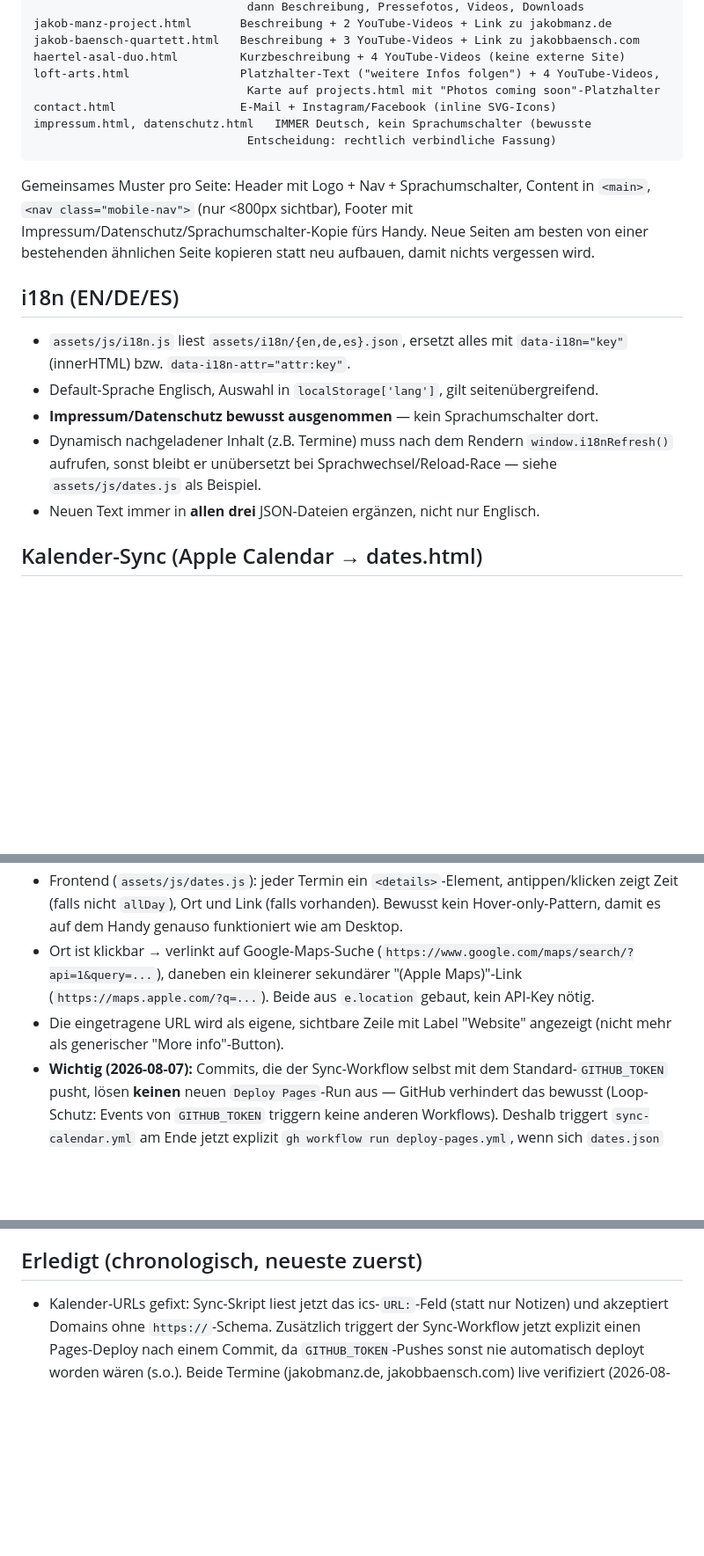
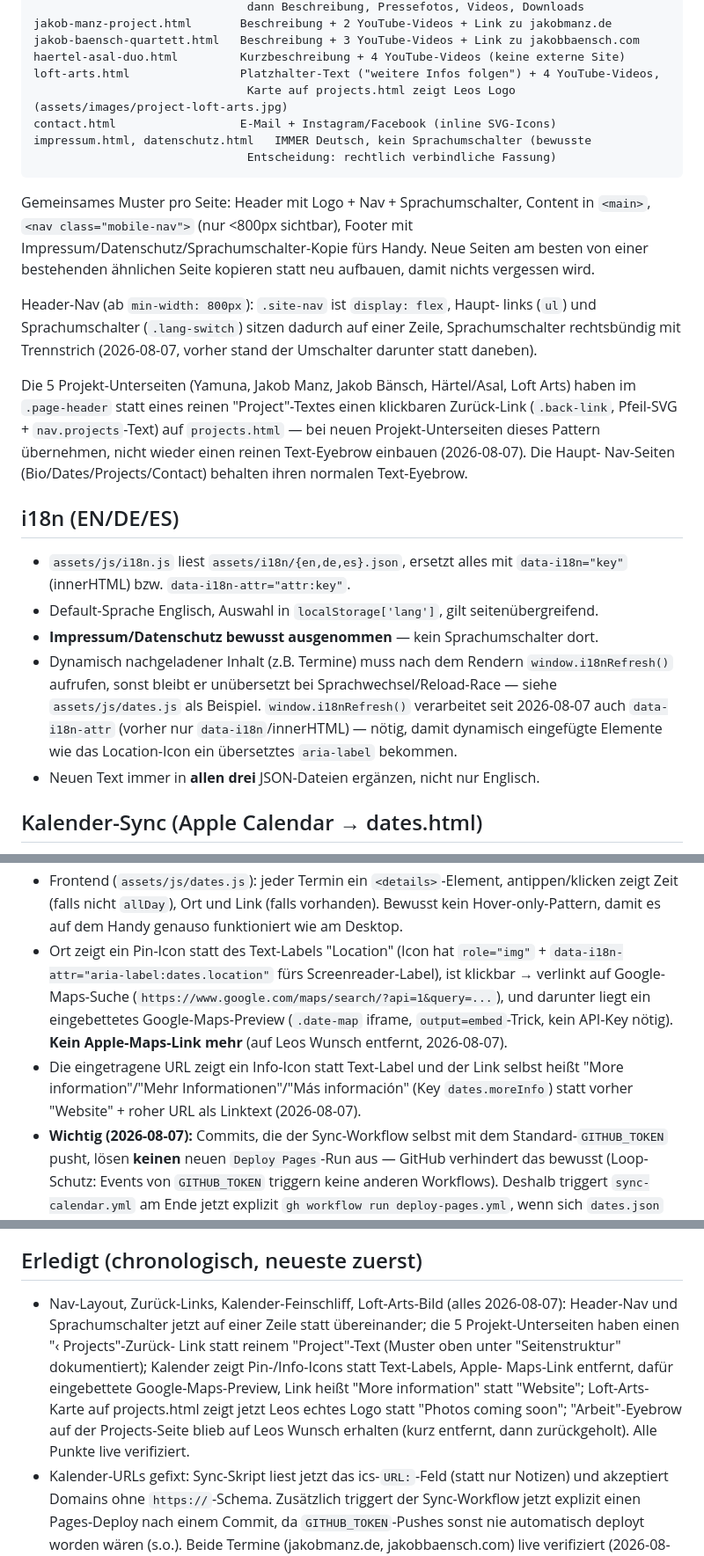
Before and after one commit to leoasal/leoasal-website, a Markdown page: HANDOFF.md, 3 parts joined by grey strips. Shown at 88% size. Rendered like a GitHub page; blank space fills up the shorter version.

Commit message:
Update HANDOFF.md: nav layout, project back-links, calendar map/labels, Loft Arts image

```diff
--- a/HANDOFF.md
+++ b/HANDOFF.md
@@ -66,7 +66,7 @@ jakob-manz-project.html       Beschreibung + 2 YouTube-Videos + Link zu jakobman
 jakob-baensch-quartett.html   Beschreibung + 3 YouTube-Videos + Link zu jakobbaensch.com
 haertel-asal-duo.html         Kurzbeschreibung + 4 YouTube-Videos (keine externe Site)
 loft-arts.html                Platzhalter-Text ("weitere Infos folgen") + 4 YouTube-Videos,
-                               Karte auf projects.html mit "Photos coming soon"-Platzhalter
+                               Karte auf projects.html zeigt Leos Logo (assets/images/project-loft-arts.jpg)
 contact.html                  E-Mail + Instagram/Facebook (inline SVG-Icons)
 impressum.html, datenschutz.html   IMMER Deutsch, kein Sprachumschalter (bewusste
                                Entscheidung: rechtlich verbindliche Fassung)
@@ -78,6 +78,18 @@ Footer mit Impressum/Datenschutz/Sprachumschalter-Kopie fürs Handy. Neue
 Seiten am besten von einer bestehenden ähnlichen Seite kopieren statt neu
 aufbauen, damit nichts vergessen wird.
 
+Header-Nav (ab `min-width: 800px`): `.site-nav` ist `display: flex`, Haupt-
+links (`ul`) und Sprachumschalter (`.lang-switch`) sitzen dadurch auf einer
+Zeile, Sprachumschalter rechtsbündig mit Trennstrich (2026-08-07, vorher
+stand der Umschalter darunter statt daneben).
+
+Die 5 Projekt-Unterseiten (Yamuna, Jakob Manz, Jakob Bänsch, Härtel/Asal,
+Loft Arts) haben im `.page-header` statt eines reinen "Project"-Textes einen
+klickbaren Zurück-Link (`.back-link`, Pfeil-SVG + `nav.projects`-Text) auf
+`projects.html` — bei neuen Projekt-Unterseiten dieses Pattern übernehmen,
+nicht wieder einen reinen Text-Eyebrow einbauen (2026-08-07). Die Haupt-
+Nav-Seiten (Bio/Dates/Projects/Contact) behalten ihren normalen Text-Eyebrow.
+
 ## i18n (EN/DE/ES)
 
 - `assets/js/i18n.js` liest `assets/i18n/{en,de,es}.json`, ersetzt alles mit
@@ -87,6 +99,9 @@ aufbauen, damit nichts vergessen wird.
 - Dynamisch nachgeladener Inhalt (z.B. Termine) muss nach dem Rendern
   `window.i18nRefresh()` aufrufen, sonst bleibt er unübersetzt bei
   Sprachwechsel/Reload-Race — siehe `assets/js/dates.js` als Beispiel.
+  `window.i18nRefresh()` verarbeitet seit 2026-08-07 auch `data-i18n-attr`
+  (vorher nur `data-i18n`/innerHTML) — nötig, damit dynamisch eingefügte
+  Elemente wie das Location-Icon ein übersetztes `aria-label` bekommen.
 - Neuen Text immer in **allen drei** JSON-Dateien ergänzen, nicht nur Englisch.
 
 ## Kalender-Sync (Apple Calendar → dates.html)
@@ -110,12 +125,17 @@ aufbauen, damit nichts vergessen wird.
   antippen/klicken zeigt Zeit (falls nicht `allDay`), Ort und Link (falls
   vorhanden). Bewusst kein Hover-only-Pattern, damit es auf dem Handy genauso
   funktioniert wie am Desktop.
-- Ort ist klickbar → verlinkt auf Google-Maps-Suche
-  (`https://www.google.com/maps/search/?api=1&query=...`), daneben ein
-  kleinerer sekundärer "(Apple Maps)"-Link (`https://maps.apple.com/?q=...`).
-  Beide aus `e.location` gebaut, kein API-Key nötig.
-- Die eingetragene URL wird als eigene, sichtbare Zeile mit Label "Website"
-  angezeigt (nicht mehr als generischer "More info"-Button).
+- Ort zeigt ein Pin-Icon statt des Text-Labels "Location" (Icon hat
+  `role="img"` + `data-i18n-attr="aria-label:dates.location"` fürs
+  Screenreader-Label), ist klickbar → verlinkt auf Google-Maps-Suche
+  (`https://www.google.com/maps/search/?api=1&query=...`), und darunter
+  liegt ein eingebettetes Google-Maps-Preview (`.date-map` iframe,
+  `output=embed`-Trick, kein API-Key nötig). **Kein Apple-Maps-Link mehr**
+  (auf Leos Wunsch entfernt, 2026-08-07).
+- Die eingetragene URL zeigt ein Info-Icon statt Text-Label und der Link
+  selbst heißt "More information"/"Mehr Informationen"/"Más información"
+  (Key `dates.moreInfo`) statt vorher "Website" + roher URL als Linktext
+  (2026-08-07).
 - **Wichtig (2026-08-07):** Commits, die der Sync-Workflow selbst mit dem
   Standard-`GITHUB_TOKEN` pusht, lösen **keinen** neuen `Deploy Pages`-Run
   aus — GitHub verhindert das bewusst (Loop-Schutz: Events von
@@ -213,6 +233,16 @@ statt iframe zeigen, iframe erst per Klick nachladen.
 
 ## Erledigt (chronologisch, neueste zuerst)
 
+- Nav-Layout, Zurück-Links, Kalender-Feinschliff, Loft-Arts-Bild (alles
+  2026-08-07): Header-Nav und Sprachumschalter jetzt auf einer Zeile statt
+  übereinander; die 5 Projekt-Unterseiten haben einen "‹ Projects"-Zurück-
+  Link statt reinem "Project"-Text (Muster oben unter "Seitenstruktur"
+  dokumentiert); Kalender zeigt Pin-/Info-Icons statt Text-Labels, Apple-
+  Maps-Link entfernt, dafür eingebettete Google-Maps-Preview, Link heißt
+  "More information" statt "Website"; Loft-Arts-Karte auf projects.html
+  zeigt jetzt Leos echtes Logo statt "Photos coming soon"; "Arbeit"-Eyebrow
+  auf der Projects-Seite blieb auf Leos Wunsch erhalten (kurz entfernt,
+  dann zurückgeholt). Alle Punkte live verifiziert.
 - Kalender-URLs gefixt: Sync-Skript liest jetzt das ics-`URL:`-Feld (statt
   nur Notizen) und akzeptiert Domains ohne `https://`-Schema. Zusätzlich
   triggert der Sync-Workflow jetzt explizit einen Pages-Deploy nach einem
```
